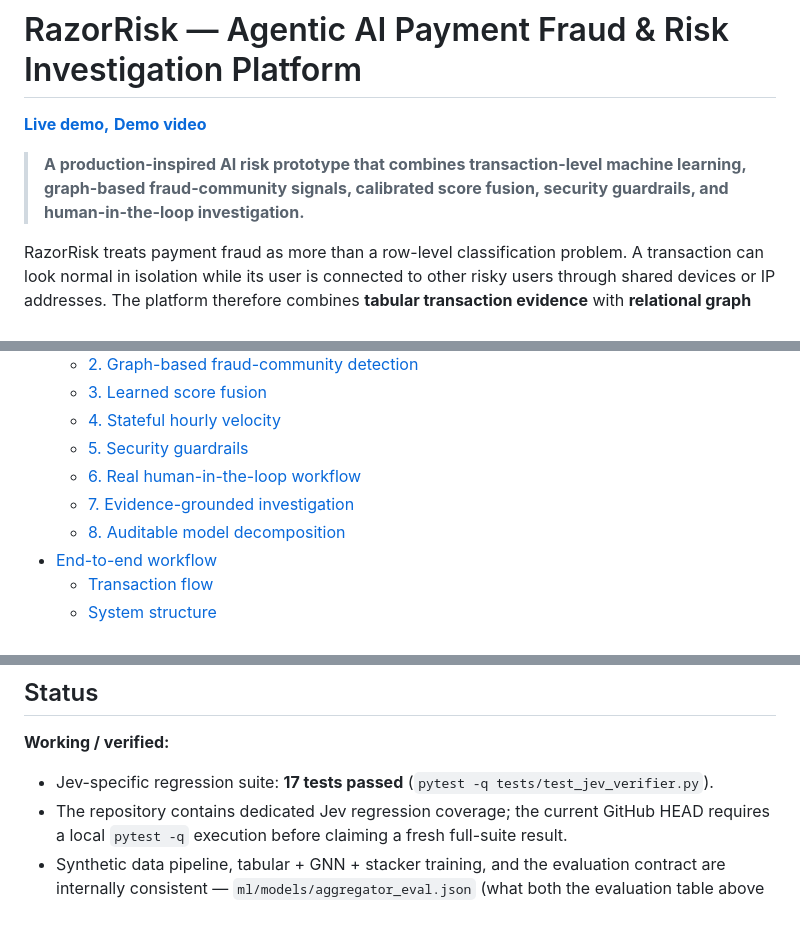
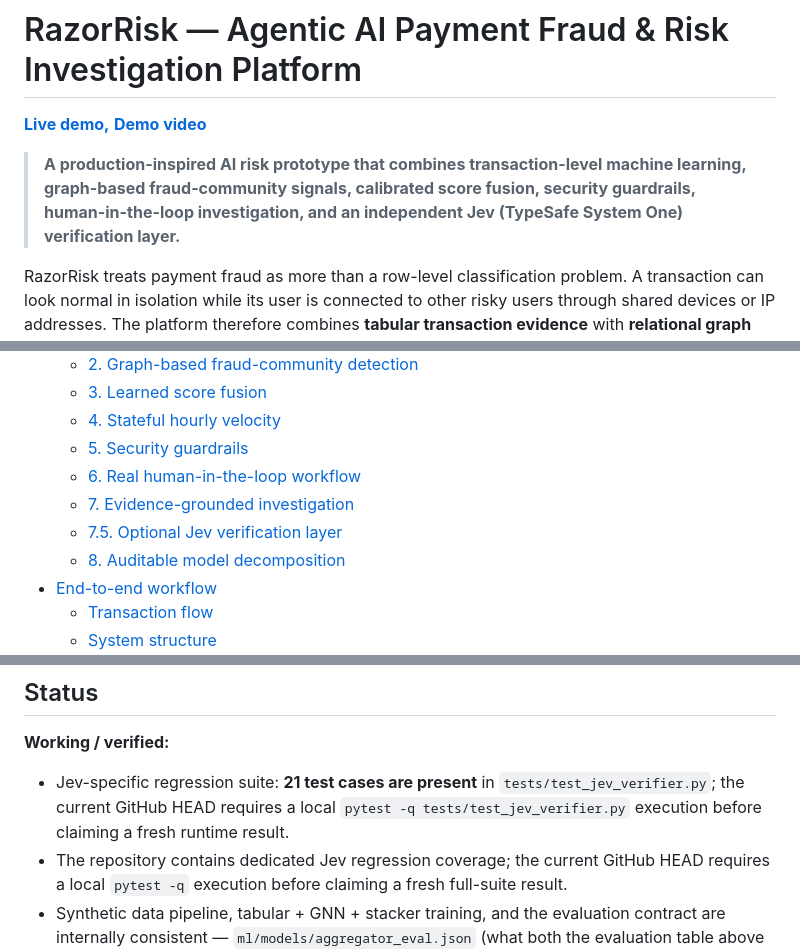
Before and after one commit to Dikshu015/RazorRisk-Agentic-AI-Payment-Fraud-Risk-Investigation-Platform, a Markdown page: README.md, 3 parts joined by grey strips. GitHub-like rendering; blank space fills up the shorter version.

Commit message:
docs: update README intro and stale Jev status

```diff
--- a/README.md
+++ b/README.md
@@ -3,7 +3,7 @@
 [**Live demo,**](https://razorrisk-agentic-ai-payment-fraud-risk.antideploy.com/dashboard/)
 [**Demo video**](https://drive.google.com/file/d/1pactgyj_zuM1nKsdecU7-bIHsfQ-psuq/view?usp=drive_link)
 
-> **A production-inspired AI risk prototype that combines transaction-level machine learning, graph-based fraud-community signals, calibrated score fusion, security guardrails, and human-in-the-loop investigation.**
+> **A production-inspired AI risk prototype that combines transaction-level machine learning, graph-based fraud-community signals, calibrated score fusion, security guardrails, human-in-the-loop investigation, and an independent Jev (TypeSafe System One) verification layer.**
 
 RazorRisk treats payment fraud as more than a row-level classification problem. A transaction can look normal in isolation while its user is connected to other risky users through shared devices or IP addresses. The platform therefore combines **tabular transaction evidence** with **relational graph evidence**, then passes the result through an explicit risk-policy and investigation workflow.
 
@@ -24,6 +24,7 @@ The project is designed to demonstrate the engineering decisions behind an AI Ri
   - [5. Security guardrails](#5-security-guardrails)
   - [6. Real human-in-the-loop workflow](#6-real-human-in-the-loop-workflow)
   - [7. Evidence-grounded investigation](#7-evidence-grounded-investigation)
+  - [7.5. Optional Jev verification layer](#75-optional-jev-verification-layer)
   - [8. Auditable model decomposition](#8-auditable-model-decomposition)
 - [End-to-end workflow](#end-to-end-workflow)
   - [Transaction flow](#transaction-flow--data-moving-through-the-system)
@@ -1416,7 +1417,7 @@ scoring plus deterministic investigation/HITL paths were exercised.
 ## Status
 
 **Working / verified:**
-- Jev-specific regression suite: **17 tests passed** (`pytest -q tests/test_jev_verifier.py`).
+- Jev-specific regression suite: **21 test cases are present** in `tests/test_jev_verifier.py`; the current GitHub HEAD requires a local `pytest -q tests/test_jev_verifier.py` execution before claiming a fresh runtime result.
 - The repository contains dedicated Jev regression coverage; the current GitHub HEAD requires a local `pytest -q` execution before claiming a fresh full-suite result.
 - Synthetic data pipeline, tabular + GNN + stacker training, and the evaluation contract are internally
   consistent — `ml/models/aggregator_eval.json` (what both the evaluation table above and
```
